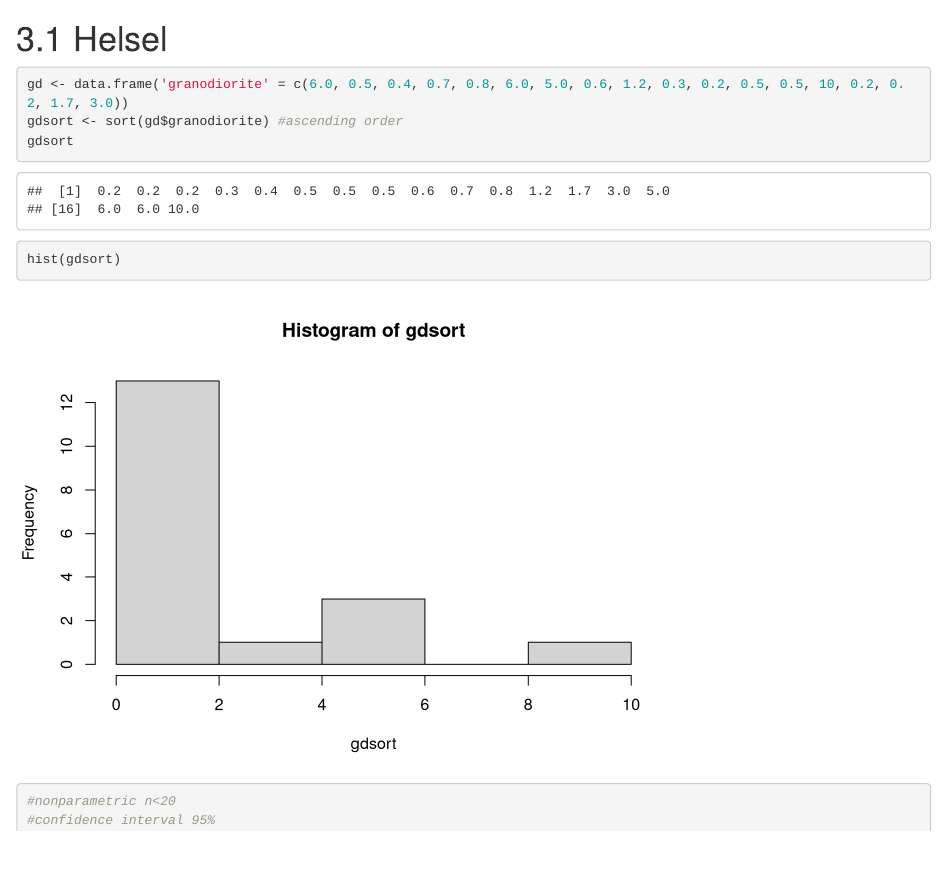
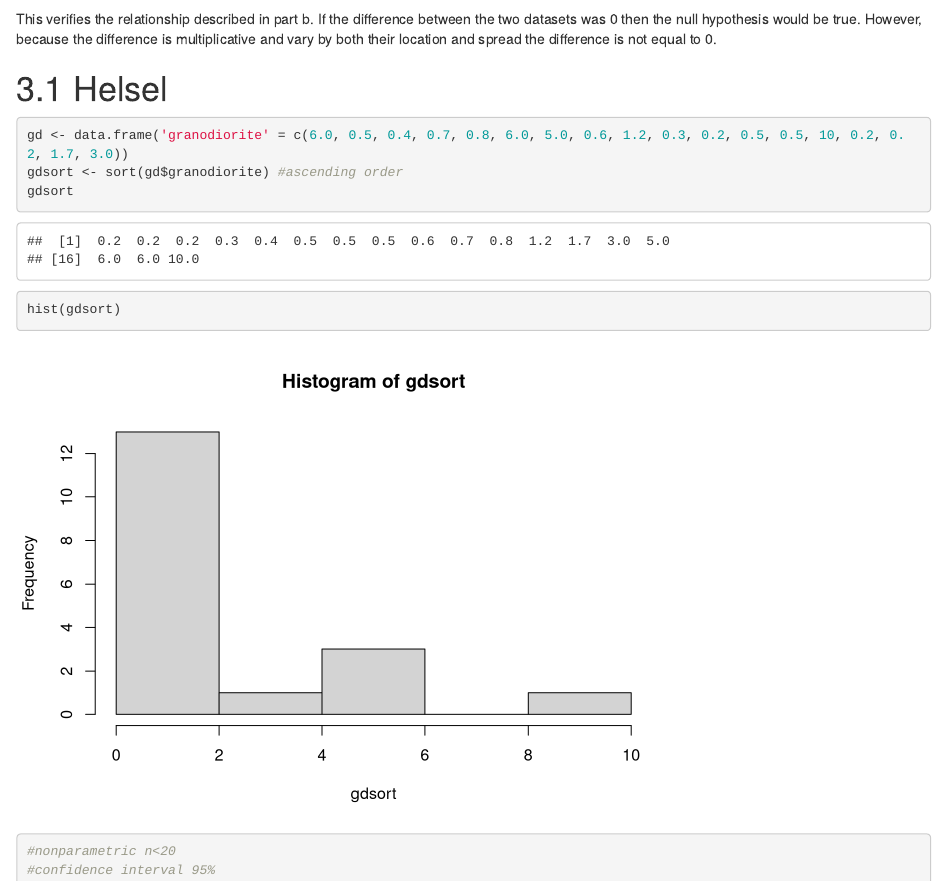
Before and after one commit to erivasmeraz/ES207_hw4, an R Markdown document (hw4.Rmd): the page in a window 1100 px wide, from 1670 px down. Rendered offline with R 4.5, knitr and Pandoc, with nearby package versions; some code elsewhere in the file could not run offline.

Commit message:
hw4 changes

````diff
--- a/hw4.Rmd
+++ b/hw4.Rmd
@@ -64,6 +64,7 @@ t.test(x = apag30, y = apal30, var.equal = T)
 
 ```
 
+This verifies the relationship described in part b. If the difference between the two datasets was 0 then the null hypothesis would be true. However, because the difference is multiplicative and vary by both their location and spread the difference is not equal to 0.
 
 # 3.1 Helsel
 ```{r}
````
Also changed, not shown: hw4.html.
